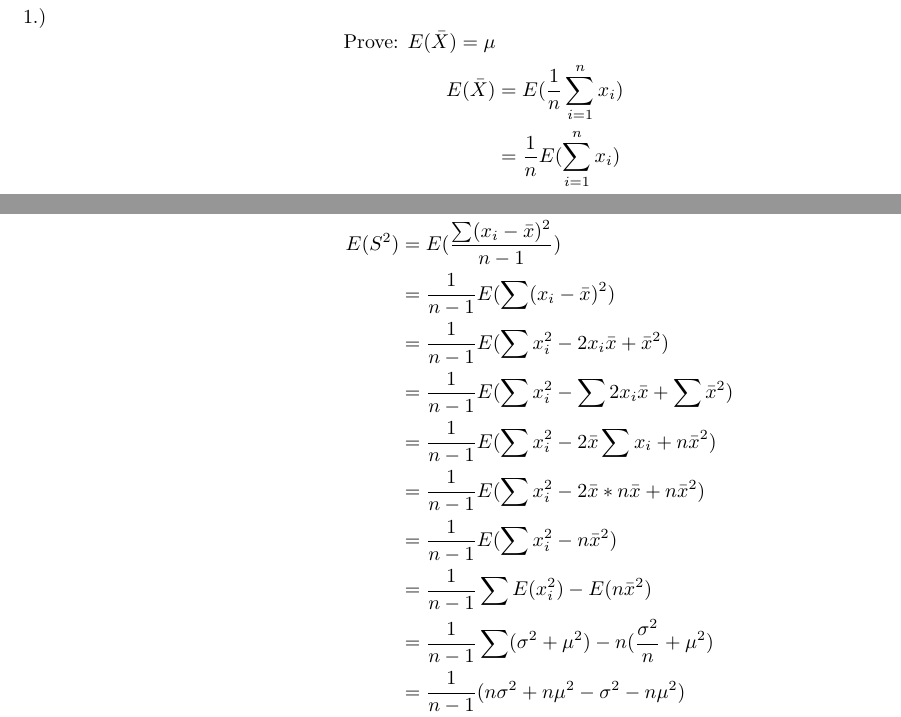
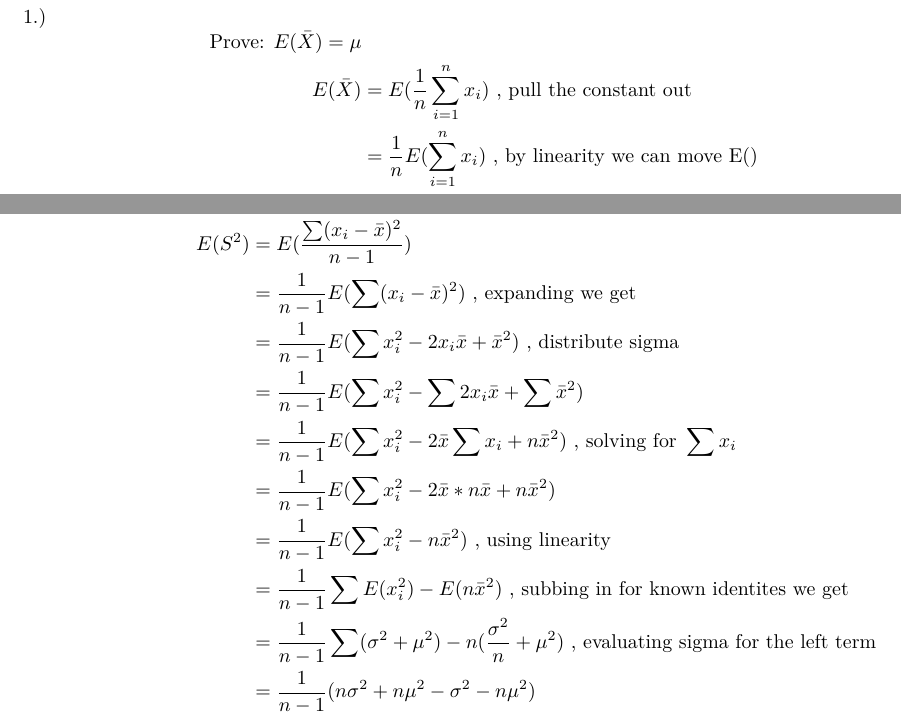
Before and after one commit to wgeither/STAT_5034, an R Markdown document (Homework_2.Rmd): two parts of page 13 of 13, joined at a grey line, cut so that both start at the same text. The pictures show the output file Homework_2.pdf that the author committed with the source.

Commit message:
hw2 finished

```diff
--- a/Homework_2.Rmd
+++ b/Homework_2.Rmd
@@ -371,7 +371,7 @@ $$
 $$
 \begin{aligned}
 \text{Prove: } E(\bar X) = \mu \\
-E(\bar X) &= E(\frac{1}{n}\sum_{i=1}^n x_i) \\
-&= \frac{1}{n} E(\sum_{i=1}^n x_i) \\
+E(\bar X) &= E(\frac{1}{n}\sum_{i=1}^n x_i) \text{ , pull the constant out}\\
+&= \frac{1}{n} E(\sum_{i=1}^n x_i) \text{ , by linearity we can move E()} \\
 &= \frac{1}{n} \sum_{i=1}^n E(x_i) \\
 &= \frac{1}{n} \sum_{i=1}^n \mu \\
@@ -383,14 +384,14 @@ $$
 \begin{aligned}
 \text{Prove: } E(S^2) = \hat \sigma^2\\
 E(S^2) &= E(\frac{\sum(x_i-\bar x)^2}{n-1}) \\
-&= \frac{1}{n-1}E(\sum(x_i-\bar x)^2) \\
-&= \frac{1}{n-1} E(\sum x_i^2-2x_i \bar x + \bar x^2) \\
+&= \frac{1}{n-1}E(\sum(x_i-\bar x)^2) \text{ , expanding we get}\\
+&= \frac{1}{n-1} E(\sum x_i^2-2x_i \bar x + \bar x^2) \text{ , distribute sigma}\\
 &= \frac{1}{n-1}E (\sum x_i^2- \sum 2x_i \bar x + \sum \bar x^2) \\
-&= \frac{1}{n-1}E (\sum x_i^2- 2 \bar x \sum x_i  + n \bar x^2) \\
+&= \frac{1}{n-1}E (\sum x_i^2- 2 \bar x \sum x_i  + n \bar x^2) \text{ , solving for } \sum x_i\\
 &= \frac{1}{n-1}E (\sum x_i^2- 2 \bar x * n \bar x  + n \bar x^2) \\
-&= \frac{1}{n-1}E (\sum x_i^2 -  n \bar x^2) \\
-&= \frac{1}{n-1}\sum E(x_i^2) -  E(n \bar x^2) \\
-&= \frac{1}{n-1}\sum (\sigma^2 + \mu^2) -  n(\frac{\sigma^2}{n}+\mu^2) \\
+&= \frac{1}{n-1}E (\sum x_i^2 -  n \bar x^2) \text{ , using linearity }\\
+&= \frac{1}{n-1}\sum E(x_i^2) -  E(n \bar x^2) \text{ , subbing in for known identites we get}\\
+&= \frac{1}{n-1}\sum (\sigma^2 + \mu^2) -  n(\frac{\sigma^2}{n}+\mu^2) \text{ , evaluating sigma for the left term }\\
 &= \frac{1}{n-1} (n\sigma^2 + n\mu^2 -  \sigma^2-n\mu^2) \\
 &= \frac{1}{n-1} (n\sigma^2 -  \sigma^2) \\
 &= \frac{1}{n-1} (n -  1) \sigma^2\\
```
Also changed, not shown: Homework_2.pdf, Homework_2.Rmd (3 more changed lines).
